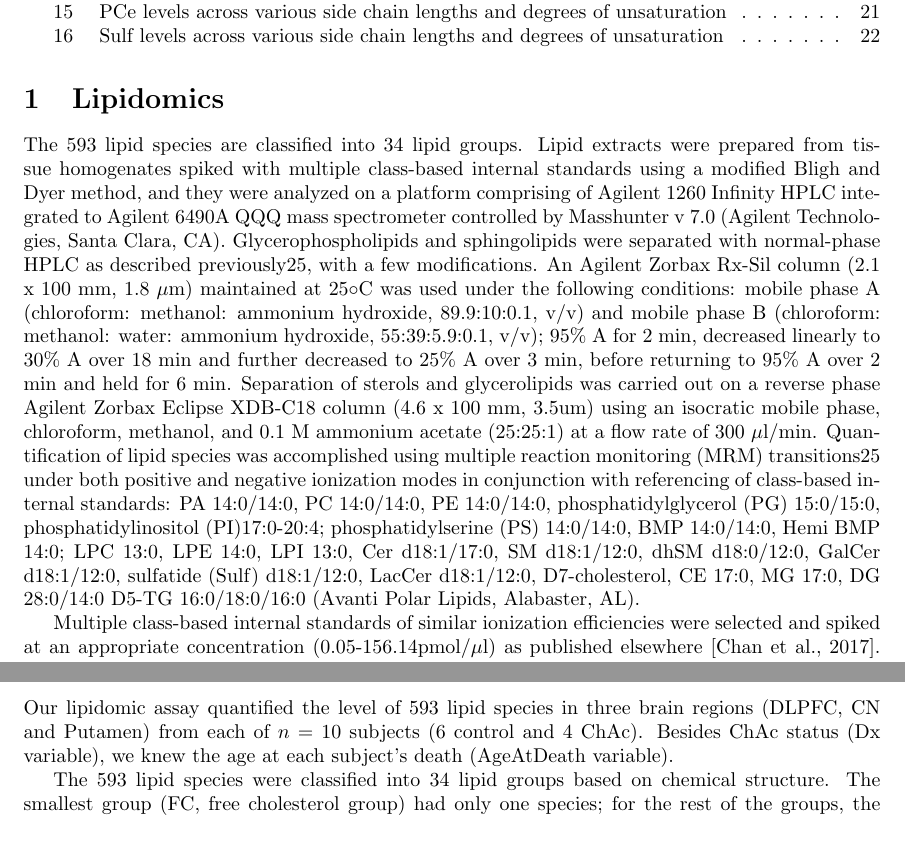
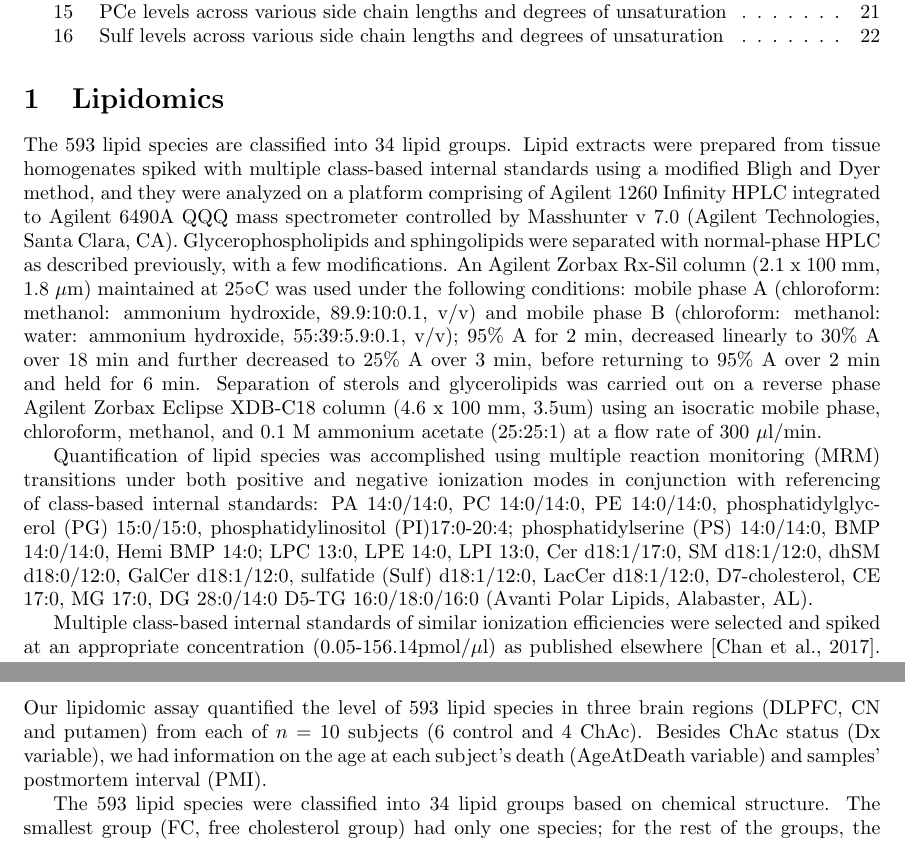
Before and after one commit to attilagk/Gabriel, a LaTeX document (notebooks/statistical-methods/SupplementaryMaterial.tex): two parts of pages 2 and 4 of 22, joined at a grey line, cut so that both start at the same text. Compiled offline with pdfLaTeX.

Commit message:
Small updates following meeting with Gabriel

```diff
--- a/notebooks/statistical-methods/SupplementaryMaterial.tex
+++ b/notebooks/statistical-methods/SupplementaryMaterial.tex
@@ -26,6 +26,10 @@ defects in lipid processing in VPS13A-disease
 \renewcommand*\listfigurename{Supplementary Figures}
 \listoffigures
 
+\setcounter{table}{4}
+\makeatletter
+\renewcommand{\tablename}{Supplementary Table S} % nice
+\makeatother
 %\section{Supplementary Methods}
 
 \section{Lipidomics}
@@ -36,7 +40,7 @@ class-based internal standards using a modified Bligh and Dyer method, and
 they were analyzed on a platform comprising of Agilent 1260 Infinity HPLC
 integrated to Agilent 6490A QQQ mass spectrometer controlled by Masshunter v
 7.0 (Agilent Technologies, Santa Clara, CA). Glycerophospholipids and
-sphingolipids were separated with normal-phase HPLC as described previously25,
+sphingolipids were separated with normal-phase HPLC as described previously,
 with a few modifications. An Agilent Zorbax Rx-Sil column (2.1 x 100 mm, 1.8
 $\mu$m) maintained at $25\circ$C was used under the following conditions: mobile phase A
 (chloroform: methanol: ammonium hydroxide, 89.9:10:0.1, v/v) and mobile phase
@@ -47,8 +51,9 @@ Separation of sterols and glycerolipids was carried out on a reverse phase
 Agilent Zorbax Eclipse XDB-C18 column (4.6 x 100 mm, 3.5um) using an isocratic
 mobile phase, chloroform, methanol, and 0.1 M ammonium acetate (25:25:1) at a
 flow rate of 300 $\mu$l/min.
+
 Quantification of lipid species was accomplished using multiple reaction
-monitoring (MRM) transitions25 under both positive and negative ionization
+monitoring (MRM) transitions under both positive and negative ionization
 modes in conjunction with referencing of class-based internal standards: PA
 14:0/14:0, PC 14:0/14:0, PE 14:0/14:0, phosphatidylglycerol (PG) 15:0/15:0,
 phosphatidylinositol (PI)17:0-20:4; phosphatidylserine (PS) 14:0/14:0, BMP
@@ -112,9 +117,10 @@ Lipid abbreviations are as follows:
 \section{Data overview}
 
 Our lipidomic assay quantified the level of 593 lipid species in three brain
-regions (DLPFC, CN and Putamen) from each of $n=10$ subjects (6 control and 4
-ChAc).  Besides ChAc status (Dx variable), we knew the age at each subject's
-death (AgeAtDeath variable).
+regions (DLPFC, CN and putamen) from each of $n=10$ subjects (6 control and 4
+ChAc).  Besides ChAc status (Dx variable), we had information on the age at
+each subject's death (AgeAtDeath variable) and samples' postmortem interval
+(PMI).
 
 The 593 lipid species were classified into 34 lipid groups based on chemical
 structure.  The smallest group (FC, free cholesterol group) had only one
```
Also changed, not shown: notebooks/statistical-methods/SupplementaryMaterial.tex (20 more changed lines), 5 other files.
